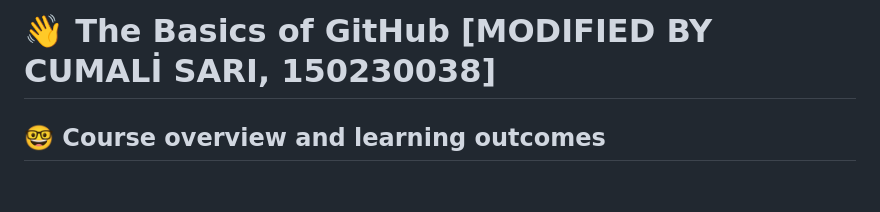
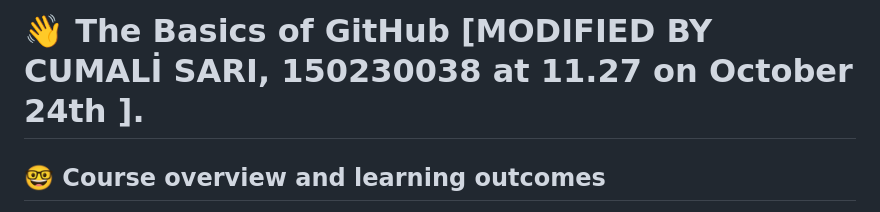
Before and after one commit to cumali-sari/Word, a Markdown page: README.md, the part around the change. Drawn GitHub-style; blank space fills up the shorter version.

Commit message:
README.md is edited (modification date is updated)

```diff
--- a/README.md
+++ b/README.md
@@ -1,5 +1,5 @@
 
-# :wave: The Basics of GitHub [MODIFIED BY CUMALİ SARI, 150230038]
+# :wave: The Basics of GitHub [MODIFIED BY CUMALİ SARI, 150230038 at 11.27 on October 24th ].
 
 ## 🤓 Course overview and learning outcomes
 
```
